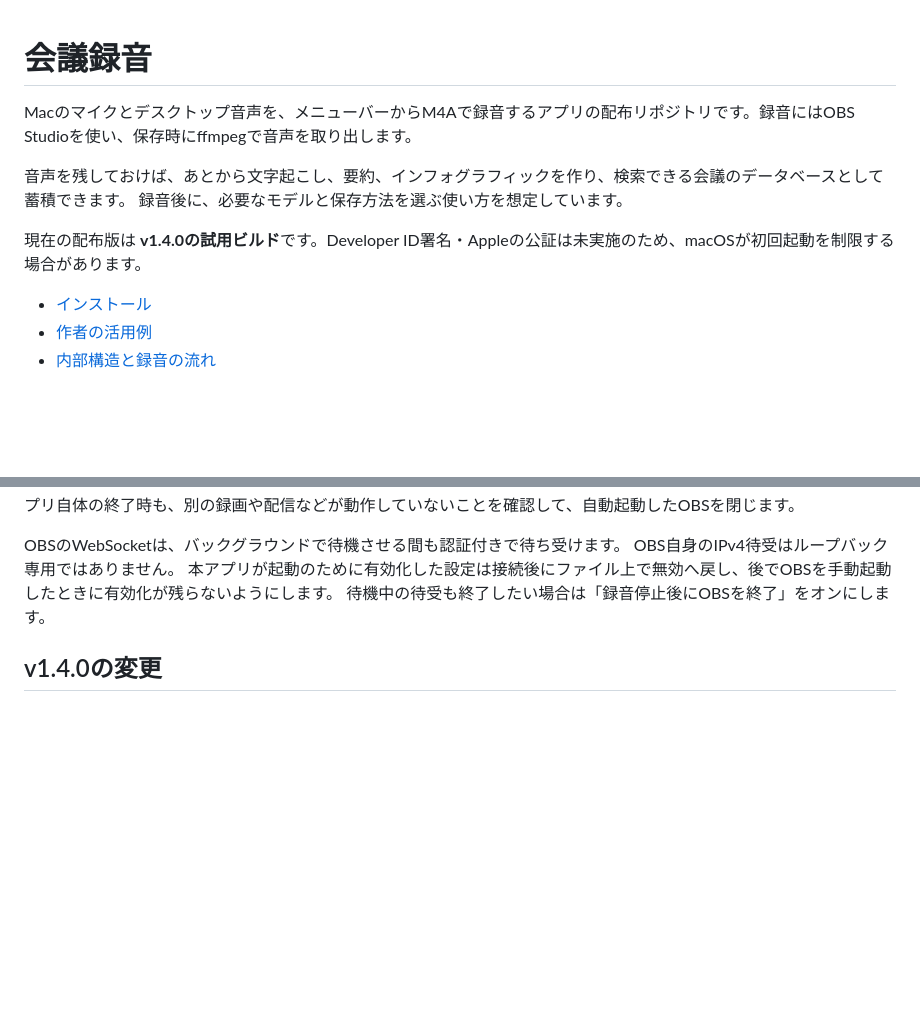
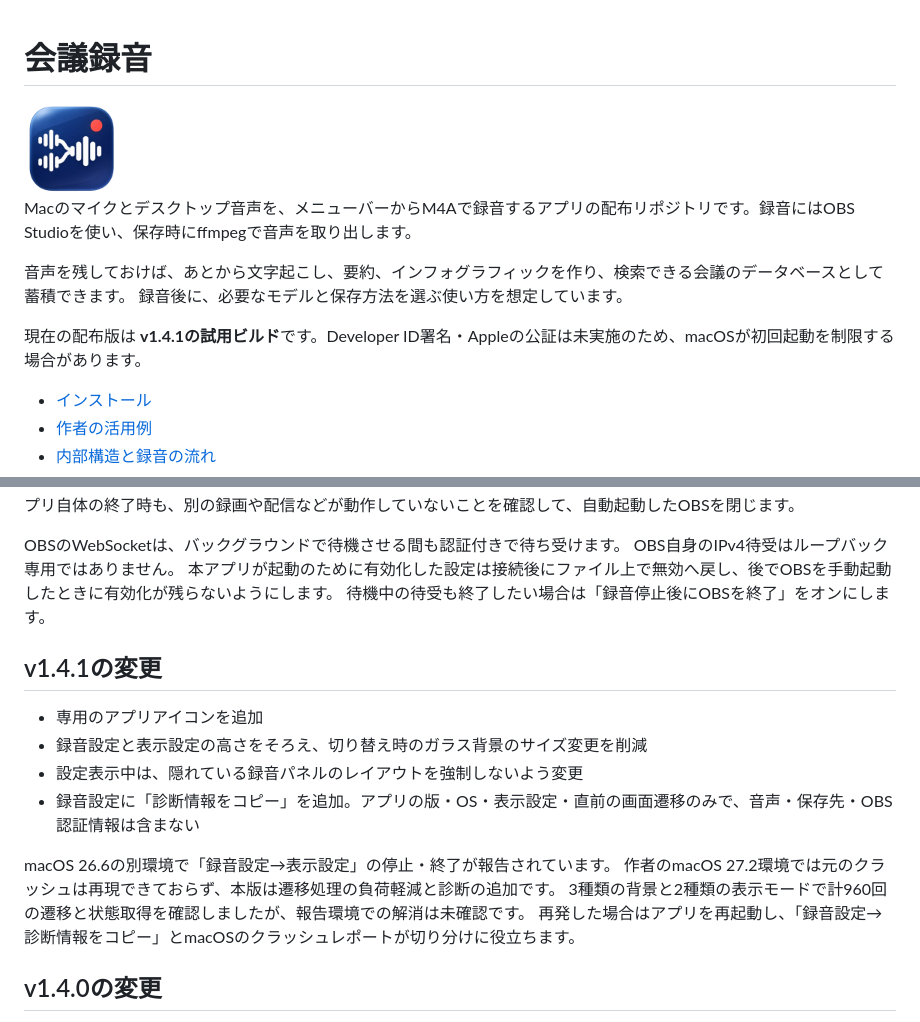
Before and after one commit to K-YUTAA/homebrew-tap, a Markdown page: README.md, 2 parts joined by grey strips. Rendered like a GitHub page; pictures changed too: assets/app-icon.png (added); blank space fills up the shorter version.

Commit message:
Add app icon and reduce settings transition layout work

```diff
--- a/README.md
+++ b/README.md
@@ -1,11 +1,13 @@
 # 会議録音
+
+<img src="assets/app-icon.png" width="96" height="96" alt="会議録音のアイコン">
 
 Macのマイクとデスクトップ音声を、メニューバーからM4Aで録音するアプリの配布リポジトリです。録音にはOBS Studioを使い、保存時にffmpegで音声を取り出します。
 
 音声を残しておけば、あとから文字起こし、要約、インフォグラフィックを作り、検索できる会議のデータベースとして蓄積できます。
 録音後に、必要なモデルと保存方法を選ぶ使い方を想定しています。
 
-現在の配布版は **v1.4.0の試用ビルド**です。Developer ID署名・Appleの公証は未実施のため、macOSが初回起動を制限する場合があります。
+現在の配布版は **v1.4.1の試用ビルド**です。Developer ID署名・Appleの公証は未実施のため、macOSが初回起動を制限する場合があります。
 
 - [インストール](#インストール)
 - [作者の活用例](#作者の活用例)
@@ -182,6 +184,18 @@ OBS自身のIPv4待受はループバック専用ではありません。
 本アプリが起動のために有効化した設定は接続後にファイル上で無効へ戻し、後でOBSを手動起動したときに有効化が残らないようにします。
 待機中の待受も終了したい場合は「録音停止後にOBSを終了」をオンにします。
 
+## v1.4.1の変更
+
+- 専用のアプリアイコンを追加
+- 録音設定と表示設定の高さをそろえ、切り替え時のガラス背景のサイズ変更を削減
+- 設定表示中は、隠れている録音パネルのレイアウトを強制しないよう変更
+- 録音設定に「診断情報をコピー」を追加。アプリの版・OS・表示設定・直前の画面遷移のみで、音声・保存先・OBS認証情報は含まない
+
+macOS 26.6の別環境で「録音設定→表示設定」の停止・終了が報告されています。
+作者のmacOS 27.2環境では元のクラッシュは再現できておらず、本版は遷移処理の負荷軽減と診断の追加です。
+3種類の背景と2種類の表示モードで計960回の遷移と状態取得を確認しましたが、報告環境での解消は未確認です。
+再発した場合はアプリを再起動し、「録音設定→診断情報をコピー」とmacOSのクラッシュレポートが切り分けに役立ちます。
+
 ## v1.4.0の変更
 
 - 録音の開始処理や停止処理の途中でも、状態取得とパネル表示ができるように修正
```
Also changed, not shown: 1 other file.
